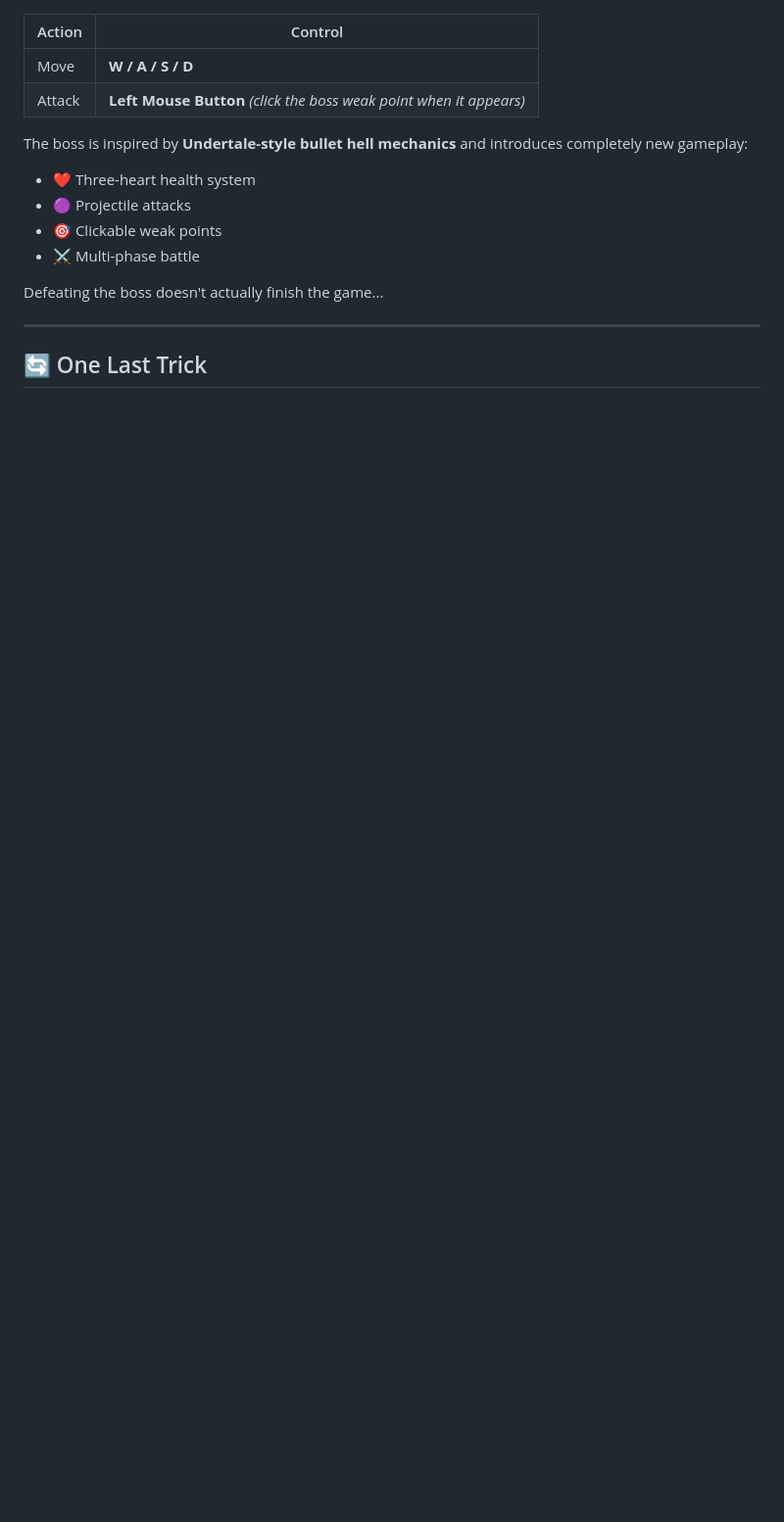
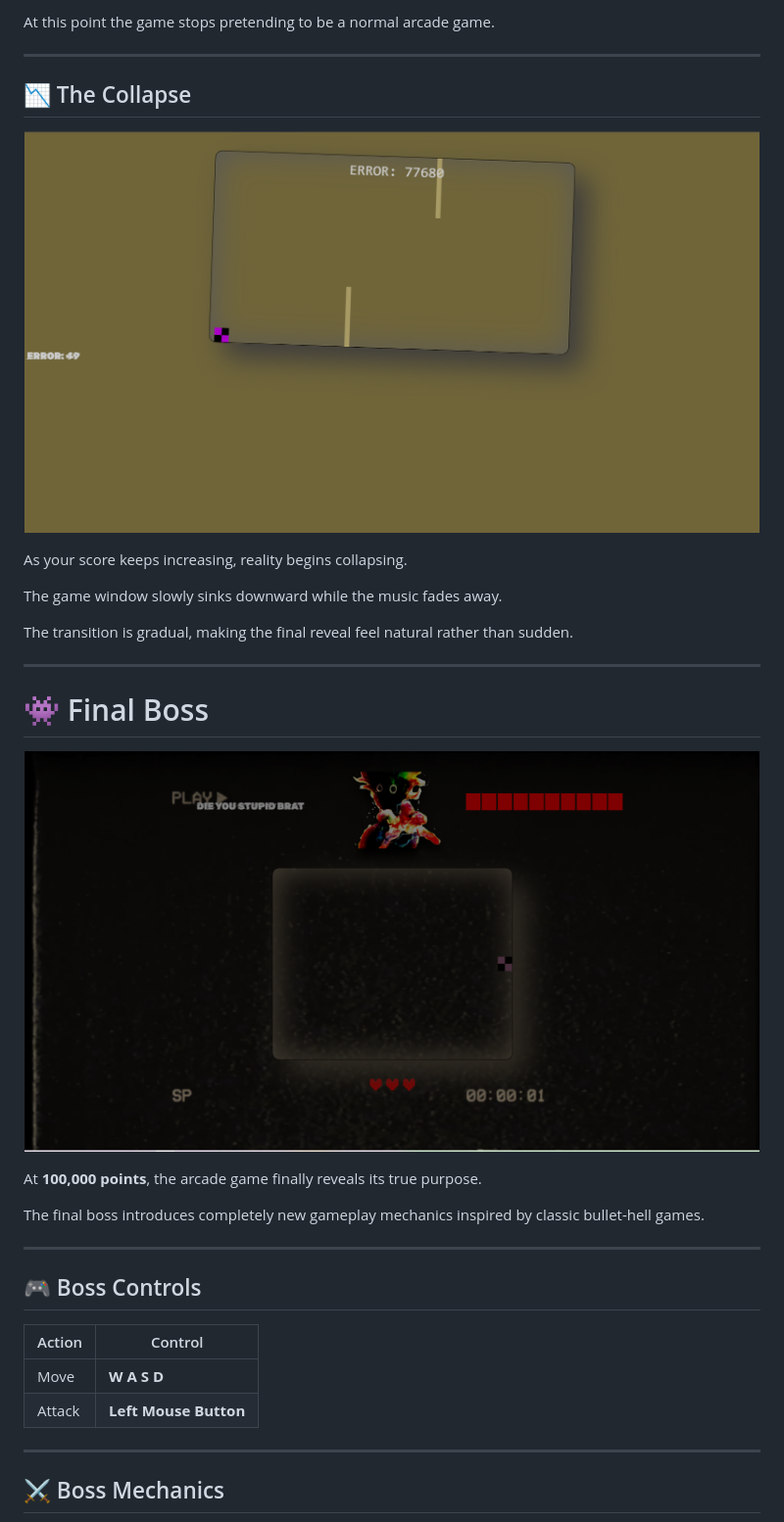
Before and after one commit to Mrbalwanek/its.all.a.lie, a Markdown page: README.md, the part around one of its changes. Shown at 98% size. GitHub-like rendering; folded sections open; blank space fills up the shorter version.

```diff
--- a/README.md
+++ b/README.md
@@ -106,19 +170,41 @@ Eventually the game reveals its true final challenge.
+At this point the game stops pretending to be a normal arcade game.
+
+---
+
+## 📉 The Collapse
+
+<p align="center">
+    <img src="screenshots/glitchyss3.png" width="750">
+</p>
+
+As your score keeps increasing, reality begins collapsing.
+
+The game window slowly sinks downward while the music fades away.
+
+The transition is gradual, making the final reveal feel natural rather than sudden.
+
+---
+
+# 👾 Final Boss
+
+<p align="center">
+    <img src="screenshots/bossss1.png" width="750">
+</p>
+
+At **100,000 points**, the arcade game finally reveals its true purpose.
+
+The final boss introduces completely new gameplay mechanics inspired by classic bullet-hell games.
+
+---
+
+## 🎮 Boss Controls
 
 | Action | Control |
 |--------|---------|
-| Move | **W / A / S / D** |
-| Attack | **Left Mouse Button** *(click the boss weak point when it appears)* |
-
-The boss is inspired by **Undertale-style bullet hell mechanics** and introduces completely new gameplay:
-
-- ❤️ Three-heart health system
-- 🟣 Projectile attacks
-- 🎯 Clickable weak points
-- ⚔️ Multi-phase battle
-
-Defeating the boss doesn't actually finish the game...
+| Move | **W A S D** |
+| Attack | **Left Mouse Button** |
 
 ---
 
-## 🔄 One Last Trick
+## ⚔️ Boss Mechanics
 
```
Also changed, not shown: other parts of README.md (+162 -41 lines).
